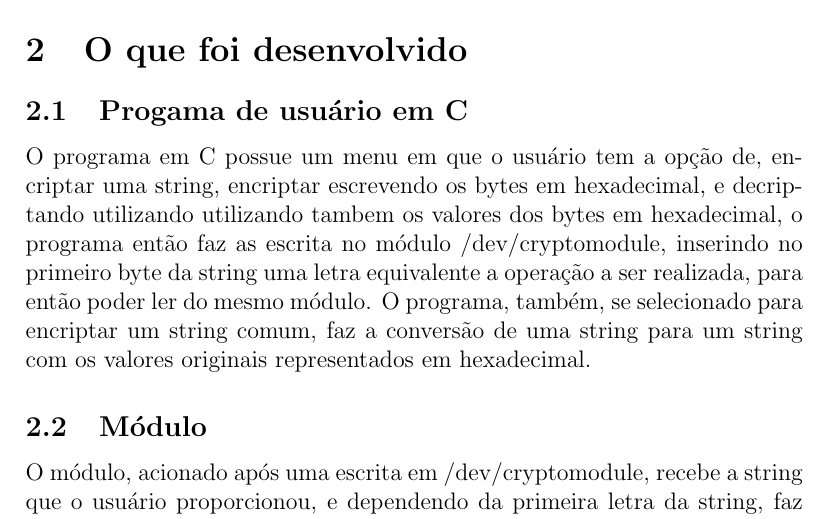
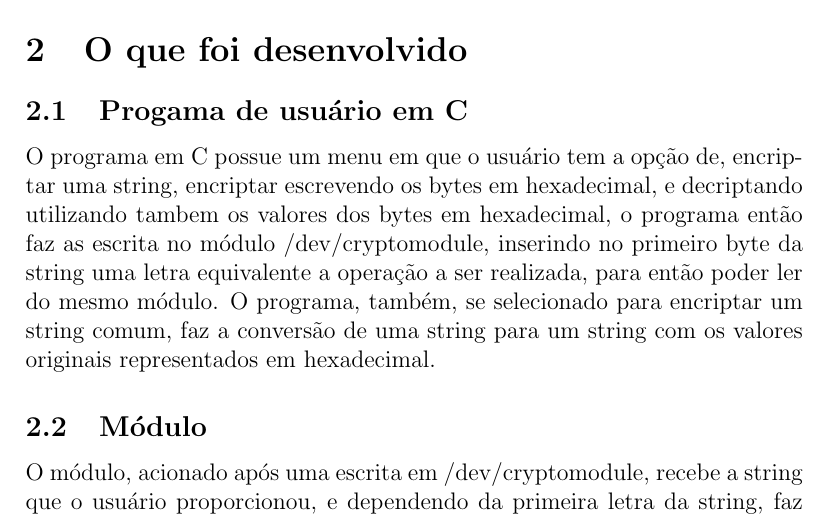
Before and after one commit to BrunoSilverio/SOB-Atividade3, a LaTeX paper (RelatorioEXP1.tex): part of page 2 of 4, cut so that both start at the same text. Compiled offline with pdfLaTeX.

Commit message:
Correção de alguns erros no relatório

```diff
--- a/RelatorioEXP1.tex
+++ b/RelatorioEXP1.tex
@@ -120,7 +120,7 @@ Nesse experimento, utilizando Ubuntu 16.04, foi criado um módulo que tem como o
 
 \subsection{Progama de usuário em C}
 
-O programa em C possue um menu em que o usuário tem a opção de, encriptar uma string, encriptar escrevendo os bytes em hexadecimal, e decriptando utilizando utilizando tambem os valores dos bytes em hexadecimal, o programa então faz as escrita no módulo /dev/cryptomodule, inserindo no primeiro byte da string uma letra equivalente a operação a ser realizada, para então poder ler do mesmo módulo. O programa, também, se selecionado para encriptar um string comum, faz a conversão de uma string para um string com os valores originais representados em hexadecimal.
+O programa em C possue um menu em que o usuário tem a opção de, encriptar uma string, encriptar escrevendo os bytes em hexadecimal, e decriptando utilizando tambem os valores dos bytes em hexadecimal, o programa então faz as escrita no módulo /dev/cryptomodule, inserindo no primeiro byte da string uma letra equivalente a operação a ser realizada, para então poder ler do mesmo módulo. O programa, também, se selecionado para encriptar um string comum, faz a conversão de uma string para um string com os valores originais representados em hexadecimal.
 
 \subsection{Módulo}
 
```
Also changed, not shown: RelatorioEXP1.tex (2 more changed lines).
